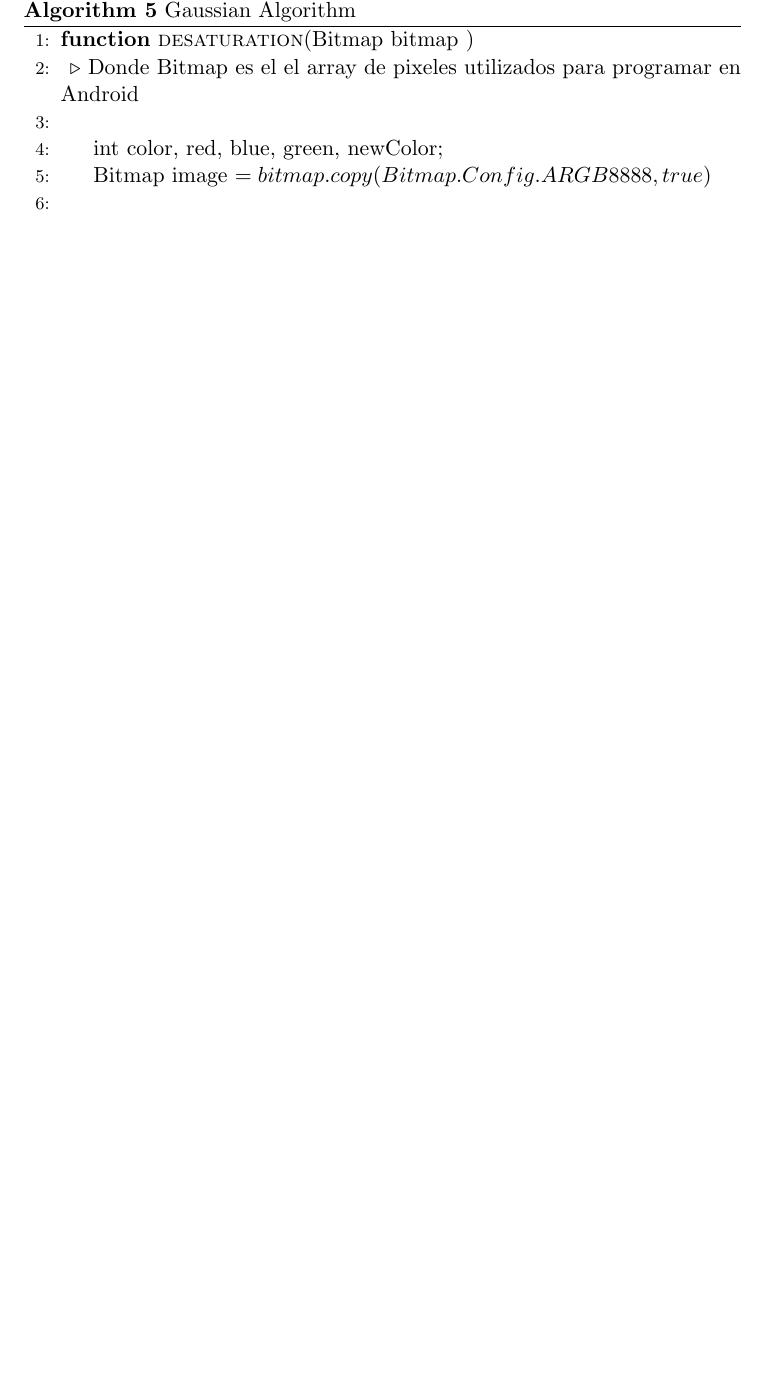
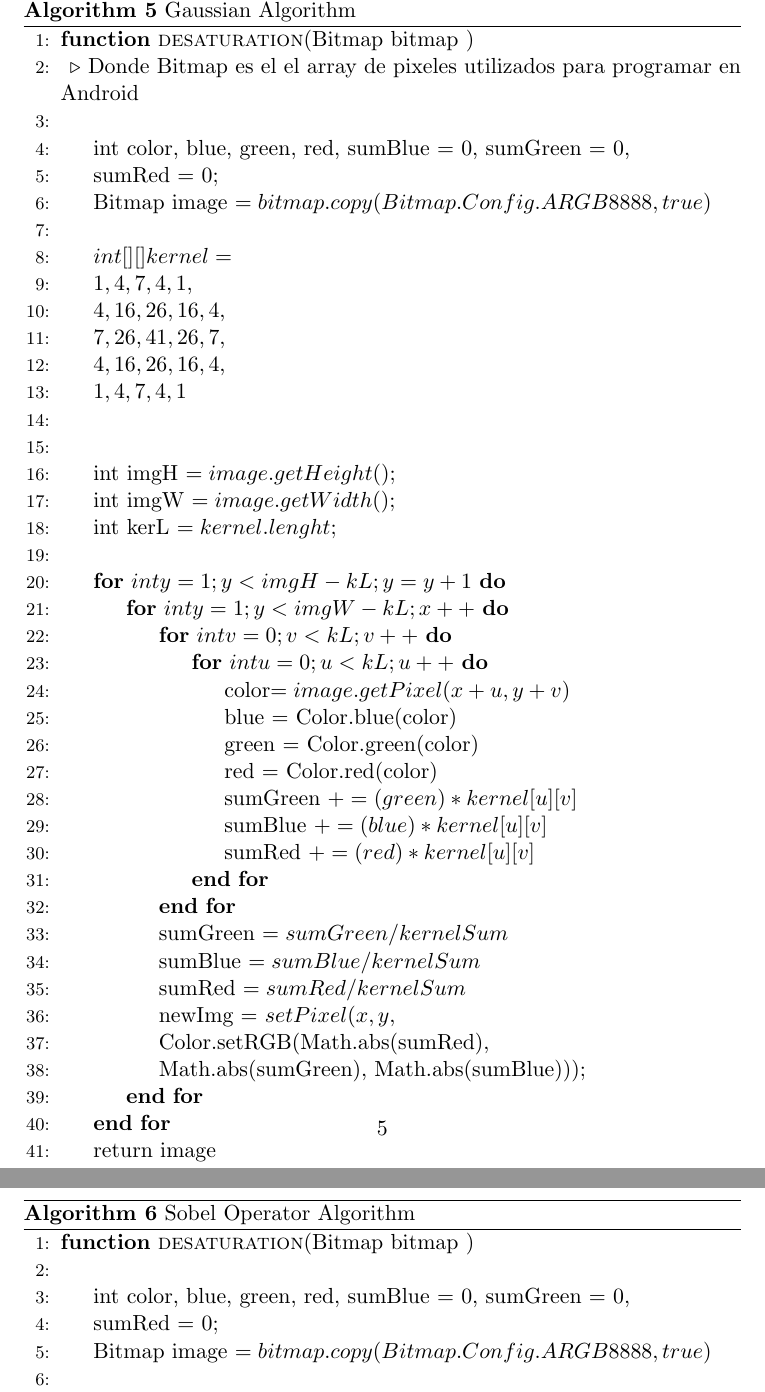
Before and after one commit to rrsegnini/AA-Progra-UNO-, a LaTeX document (InstaAA_Paper.tex): part of page 5 of 5 before the commit and two parts of pages 5 and 6 of 6 after it, the two joined at a grey line, cut so that both start at the same text, the shorter picture padded with empty space. Compiled offline with pdfLaTeX.

Commit message:
Algoritmos en latex

```diff
--- a/InstaAA_Paper.tex
+++ b/InstaAA_Paper.tex
@@ -112,7 +112,38 @@
     \begin{algorithmic}[1]
       \Function{desaturation}{Bitmap bitmap }\\\Comment{Donde Bitmap es el el array de pixeles utilizados para programar en Android}
 		\\
-        \State int color, red, blue, green, newColor;
+        \State int color, blue, green, red, sumBlue = 0, sumGreen = 0,				 \State sumRed = 0;
         \State  Bitmap image $= bitmap.copy(Bitmap.Config.ARGB8888, true)$
 \\
-        \For{$y = 0$ to image height}
+		\State $int[ ][ ] kernel =$
+          \State ${1, 4, 7, 4, 1},$
+          \State ${4, 16, 26, 16, 4},$
+                        \State ${7, 26, 41, 26, 7},$
+                       \State $ {4, 16, 26, 16, 4},$
+                        \State ${1, 4, 7, 4, 1} $
+                        \\
+                        \\
+         \State int imgH $= image.getHeight(); $
+        \State int imgW $= image.getWidth(); $
+       \State int kerL $= kernel.lenght; $
+
+\\
+        \For{$int y = 1;y<imgH-kL;y=y+1$}
+            \For{$int y = 1;y<imgW-kL;x++$}
+				\For{$int v= 0; v < kL; v++$}
+					\For{$int u= 0; u < kL; u++$}
+						\State color$= image.getPixel(x+u,y+v)$
+						\State blue = Color.blue(color)
+            				\State green = Color.green(color)
+            				\State red = Color.red(color)
+            				\State sumGreen $+= (green)*kernel[u][v]$
+            				\State sumBlue $+= (blue)*kernel[u][v]$
+            				\State sumRed $+= (red)*kernel[u][v]$
+            			\EndFor
+				\EndFor
+				\State sumGreen $=sumGreen/kernelSum$
+				\State sumBlue $=sumBlue/kernelSum$
+				\State sumRed $=sumRed/kernelSum$
+				\State newImg = $ setPixel(x, y, $
+				\State Color.setRGB(Math.abs(sumRed),
+				\State Math.abs(sumGreen), Math.abs(sumBlue)));
@@ -132,3 +155,14 @@
 \end{algorithmic}
 \end{algorithm}
 
+
+
+\begin{algorithm}
+   \caption{Sobel Operator Algorithm}
+    \begin{algorithmic}[1]
+      \Function{desaturation}{Bitmap bitmap }
+		\\
+        \State int color, blue, green, red, sumBlue = 0, sumGreen = 0,				 \State sumRed = 0;
+        \State  Bitmap image $= bitmap.copy(Bitmap.Config.ARGB8888, true)$
+\\
+		\State $int[ ][ ] kernel =$
@@ -135 +207,5 @@
+\end{algorithmic}
+\end{algorithm}
+
+
 \end{document}
```
Also changed, not shown: InstaAA_Paper.tex (46 more changed lines).
